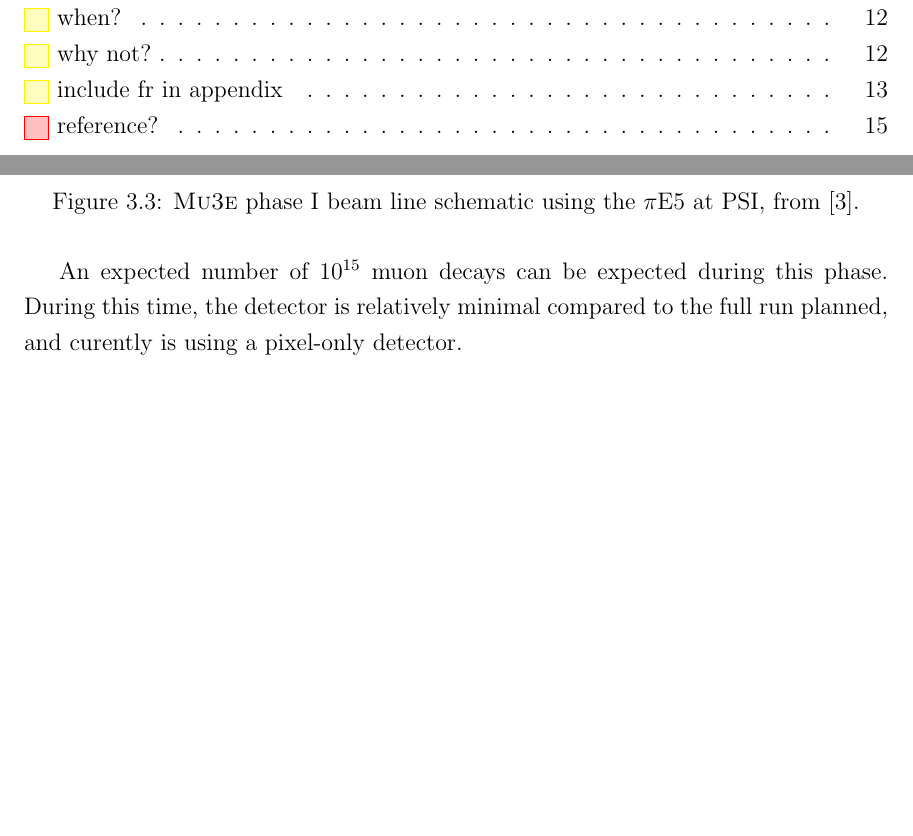
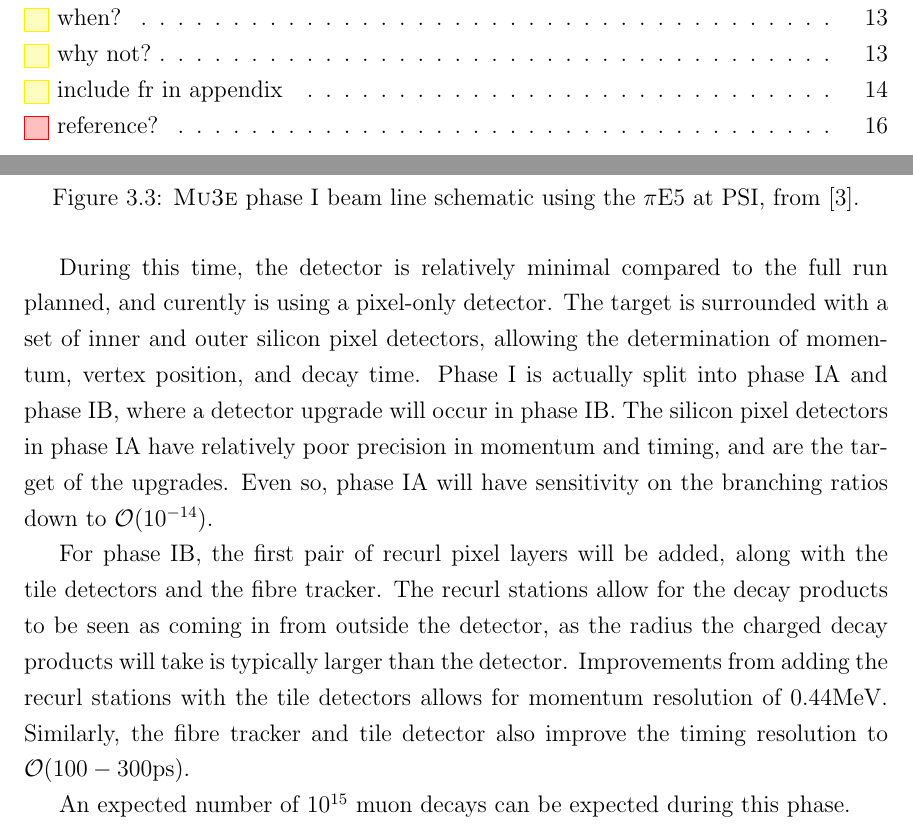
Before and after one commit to drglove/masters-thesis, a LaTeX thesis (thesis.tex, which reads chapters/3/sec_muon.tex): two parts of pages 8 and 18 of 31 before the commit and two parts of pages 8 and 18 of 32 after it, joined at a grey line, cut so that both start at the same text, the shorter picture padded with empty space. Compiled offline with pdfLaTeX.

Commit message:
Finish Mu3e phase I discussion Added details on detector

```diff
--- a/chapters/3/sec_muon.tex
+++ b/chapters/3/sec_muon.tex
@@ -93,5 +93,15 @@ A schematic of the beam line that produces the muon beam is shown in Fig. \ref{f
     \label{fig:mueee_phaseI_schematic}
 \end{figure}
 
+During this time, the detector is relatively minimal compared to the full run planned, and curently is using a pixel-only detector.
+The target is surrounded with a set of inner and outer silicon pixel detectors, allowing the determination of momentum, vertex position, and decay time.
+Phase I is actually split into phase IA and phase IB, where a detector upgrade will occur in phase IB.
+The silicon pixel detectors in phase IA have relatively poor precision in momentum and timing, and are the target of the upgrades.
+Even so, phase IA will have sensitivity on the branching ratios down to $\order(10^{-14})$.
+
+For phase IB, the first pair of recurl pixel layers will be added, along with the tile detectors and the fibre tracker.
+The recurl stations allow for the decay products to be seen as coming in from outside the detector, as the radius the charged decay products will take is typically larger than the detector.
+Improvements from adding the recurl stations with the tile detectors allows for momentum resolution of $0.44\textrm{MeV}$.
+Similarly, the fibre tracker and tile detector also improve the timing resolution to $\order(100-300\textrm{ps})$.
+
 An expected number of $10^{15}$ muon decays can be expected during this phase.
-During this time, the detector is relatively minimal compared to the full run planned, and curently is using a pixel-only detector.
```
